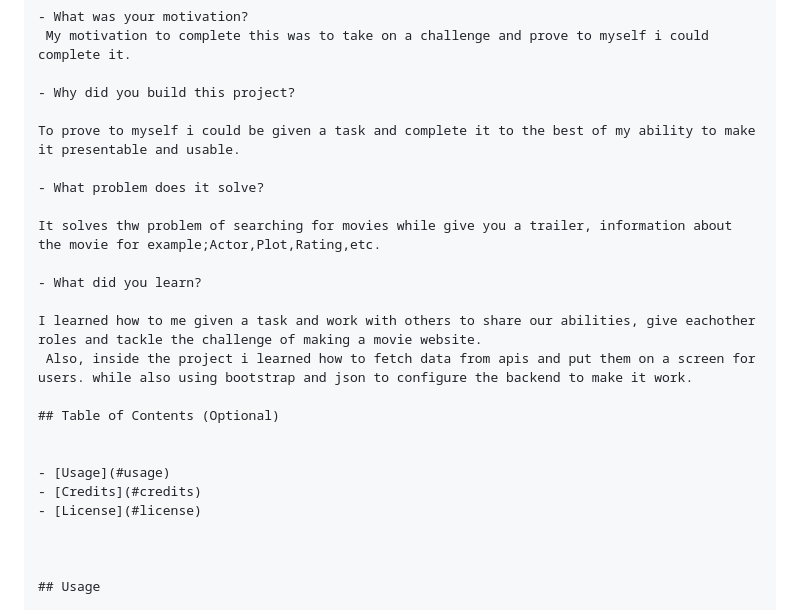
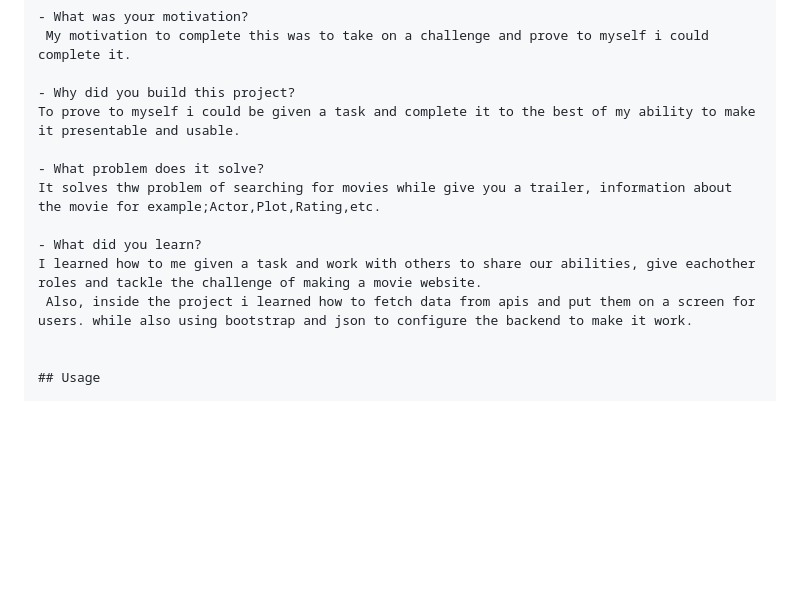
Before and after one commit to wiph2004/GroupProject01, a Markdown page: README.md, the part around the change. Drawn GitHub-style; blank space fills up the shorter version.

```diff
--- a/README.md
+++ b/README.md
@@ -8,25 +8,14 @@ Watcha Watching
      My motivation to complete this was to take on a challenge and prove to myself i could complete it.
 
     - Why did you build this project?
-
     To prove to myself i could be given a task and complete it to the best of my ability to make it presentable and usable.
 
     - What problem does it solve?
-
     It solves thw problem of searching for movies while give you a trailer, information about the movie for example;Actor,Plot,Rating,etc.
 
     - What did you learn?
-
     I learned how to me given a task and work with others to share our abilities, give eachother roles and tackle the challenge of making a movie website.
      Also, inside the project i learned how to fetch data from apis and put them on a screen for users. while also using bootstrap and json to configure the backend to make it work.
-
-    ## Table of Contents (Optional)
-
-
-    - [Usage](#usage)
-    - [Credits](#credits)
-    - [License](#license)
-
 
 
     ## Usage
```
